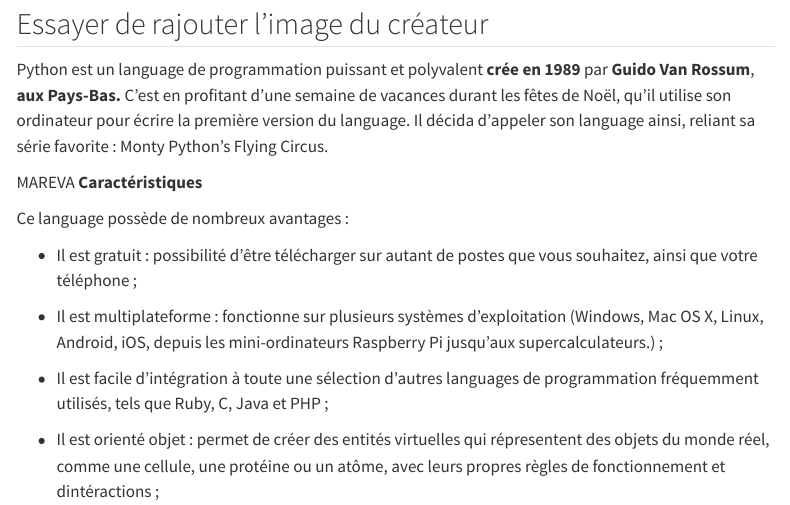
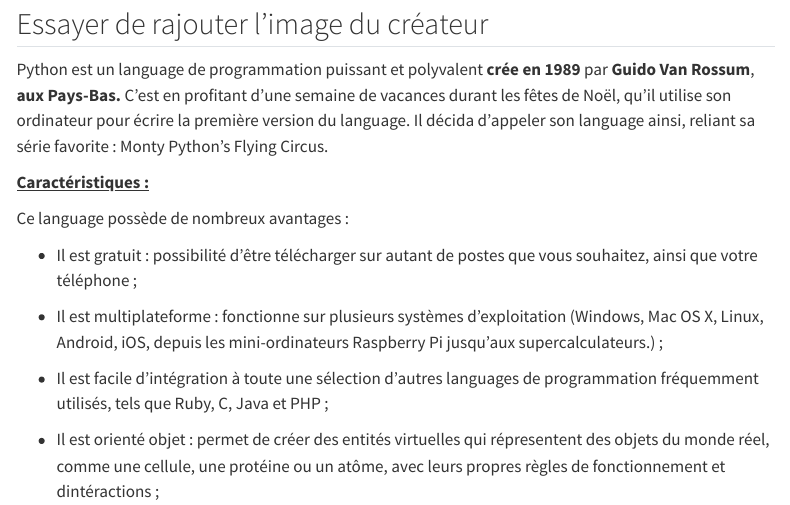
Before and after one commit to marevz/Learn-Together-main, a Quarto document (Python.qmd): the page in a window 1100 px wide, from 340 px down. Rendered offline with R 4.5, knitr and Pandoc in place of Quarto, with nearby package versions; menus at the side of the page are left out.

Commit message:
Test soulignement > Python

```diff
--- a/Python.qmd
+++ b/Python.qmd
@@ -12,8 +12,8 @@ Essayer de rajouter l'image du créateur
 Python est un language de programmation puissant et polyvalent **crée en 1989** par **Guido Van Rossum**, **aux Pays-Bas.**
 C'est en profitant d'une semaine de vacances durant les fêtes de Noël, qu'il utilise son ordinateur pour écrire la première version du language. Il décida d'appeler son language ainsi, reliant sa série favorite : Monty Python's Flying Circus.
 
-MAREVA
-**Caractéristiques**
+
+<u>**Caractéristiques :**</u>
 
 Ce language possède de nombreux avantages :
 
```
Also changed, not shown: 2 other files.
